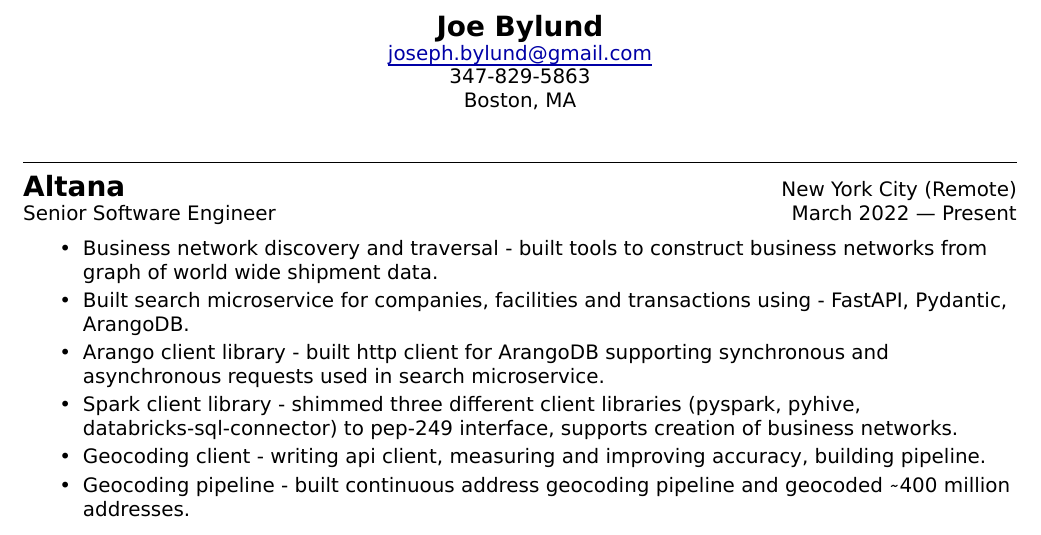
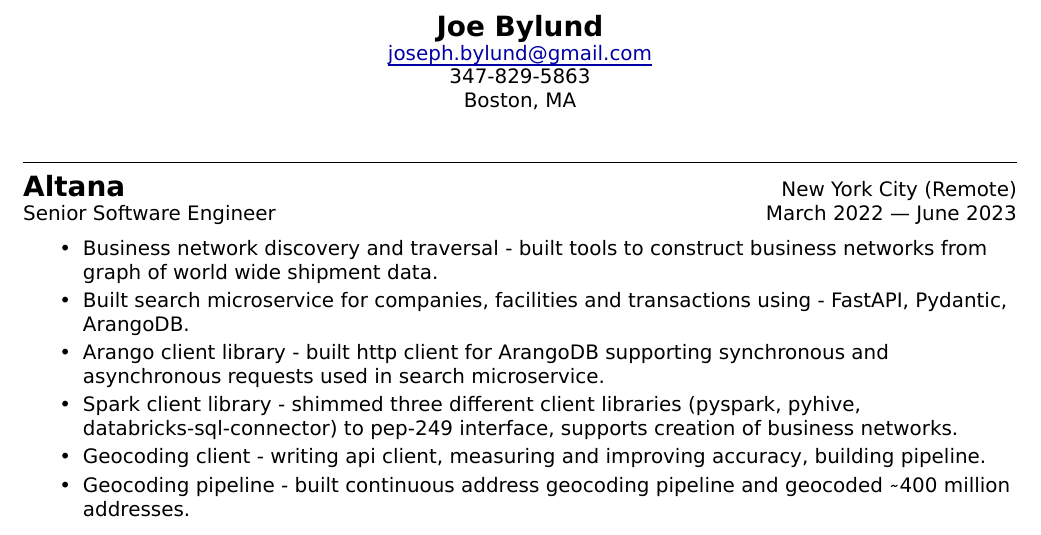
Before and after one commit to jbylund/resume, a LaTeX CV (resume_zero_start.tex, which reads mycontents.tex): part of page 1 of 3, cut so that both start at the same text. Compiled offline with XeLaTeX; a missing font is replaced by an installed copy or a similar font.

Commit message:
(joe) add end date for altana

```diff
--- a/mycontents.tex
+++ b/mycontents.tex
@@ -27,7 +27,7 @@
 \myfontsize{\bodysize}
 \begin{tabular*}{\textwidth}{l@{\extracolsep{\fill}}r}
   \myfontsize{\bigheader}\textbf{Altana}\myfontsize{\bodysize} & New York City (Remote)\\
-  Senior Software Engineer & March 2022 --- Present\\
+  Senior Software Engineer & March 2022 --- June 2023\\
 \end{tabular*}
 
 \begin{itemize}[topsep=1ex, partopsep=0ex, parsep=0ex, itemsep=0.4ex]
```
Also changed, not shown: joseph_bylund.pdf.
